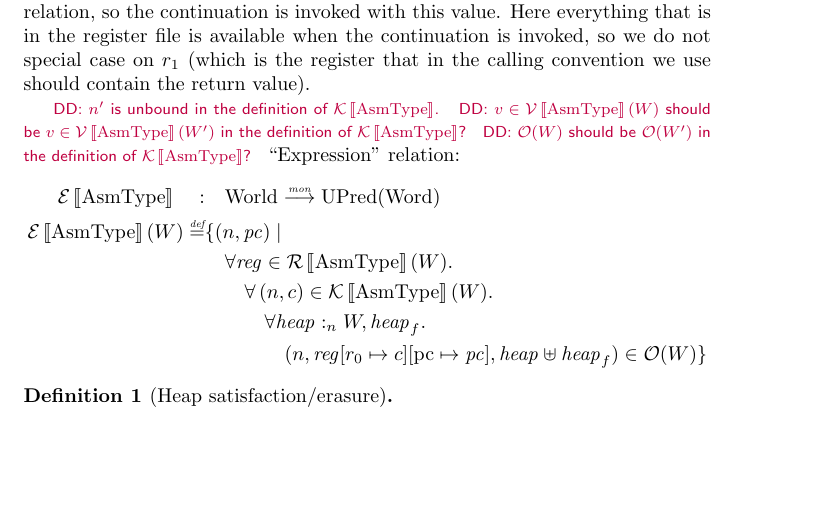
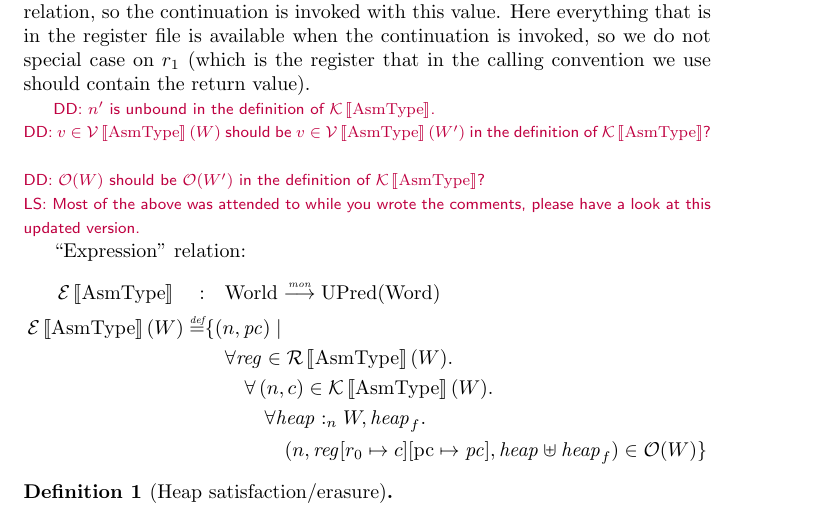
Before and after one commit to dominiquedevriese/capability-machine-reasoning-on-paper, a LaTeX document (capability-machine.tex): part of page 11 of 13, cut so that both start at the same text, the shorter picture padded with empty space. Compiled offline with pdfLaTeX.

Commit message:
added response to Dominique comment

```diff
--- a/capability-machine.tex
+++ b/capability-machine.tex
@@ -695,9 +695,11 @@ We require the continuation to be in the value relation, because it will have to
 
 Normally, it would just be required for the return value to be in the value relation, so the continuation is invoked with this value. Here everything that is in the register file is available when the continuation is invoked, so we do not special case on $r_1$ (which is the register that in the calling convention we use should contain the return value).
 
-\dominique{$n'$ is unbound in the definition of $\stdkr$. }
-\dominique{$v \in \stdvr(W)$ should be $v \in \stdvr(W')$ in the definition of $\stdkr$? }
-\dominique{$\observations(W)$ should be $\observations(W')$ in the definition of $\stdkr$? }
+\dominique{$n'$ is unbound in the definition of $\stdkr$. }\\
+\dominique{$v \in \stdvr(W)$ should be $v \in \stdvr(W')$ in the definition of $\stdkr$? }\\
+\dominique{$\observations(W)$ should be $\observations(W')$ in the definition of $\stdkr$? }\\
+\lau{Most of the above was attended to while you wrote the comments, please have a look at this updated version.}
+
 ``Expression'' relation:
 \begin{align*}
   \stder \quad : & \quad \Worlds \monfun \UPred{\Words} \\%TODO: Check whether this needs to be monotone
```
